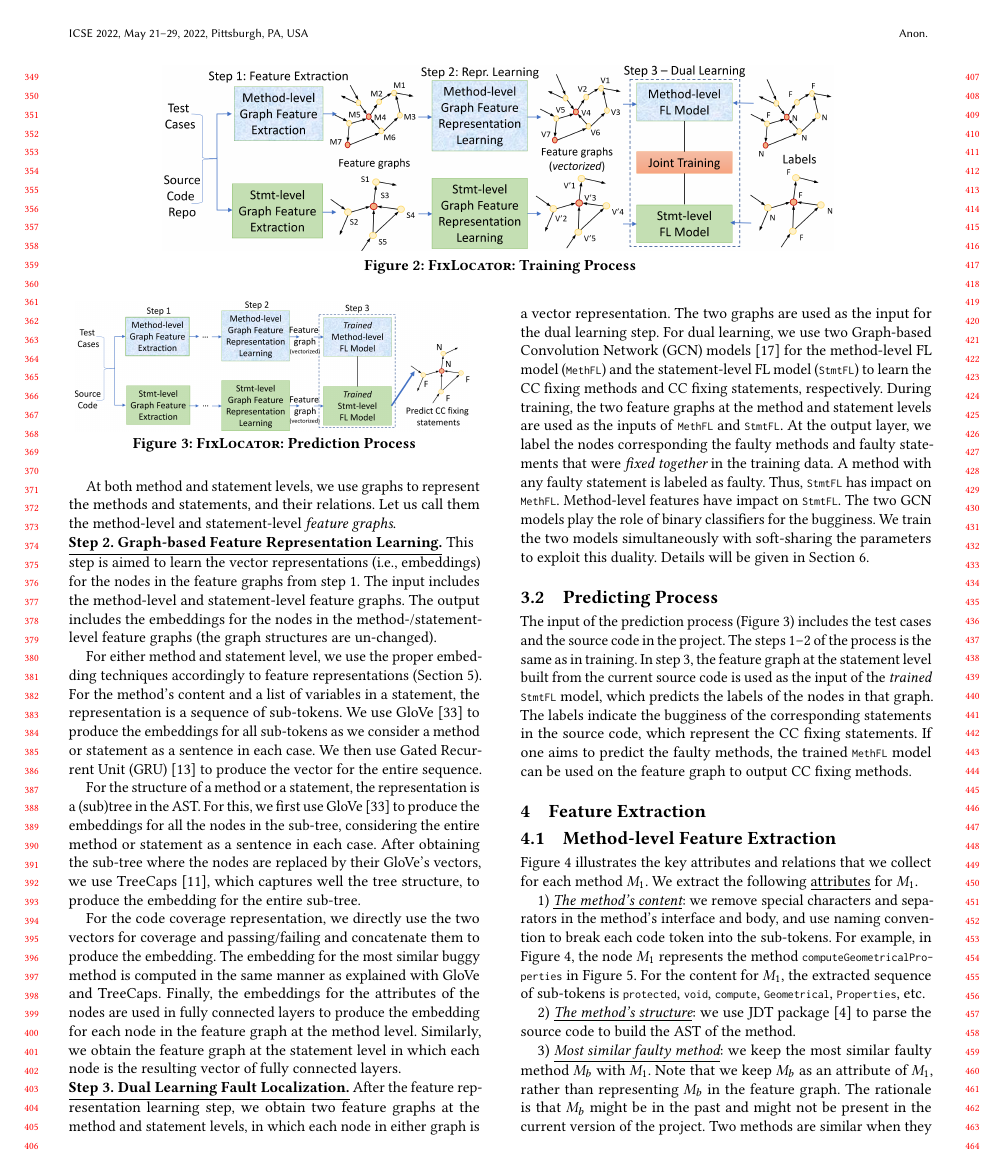
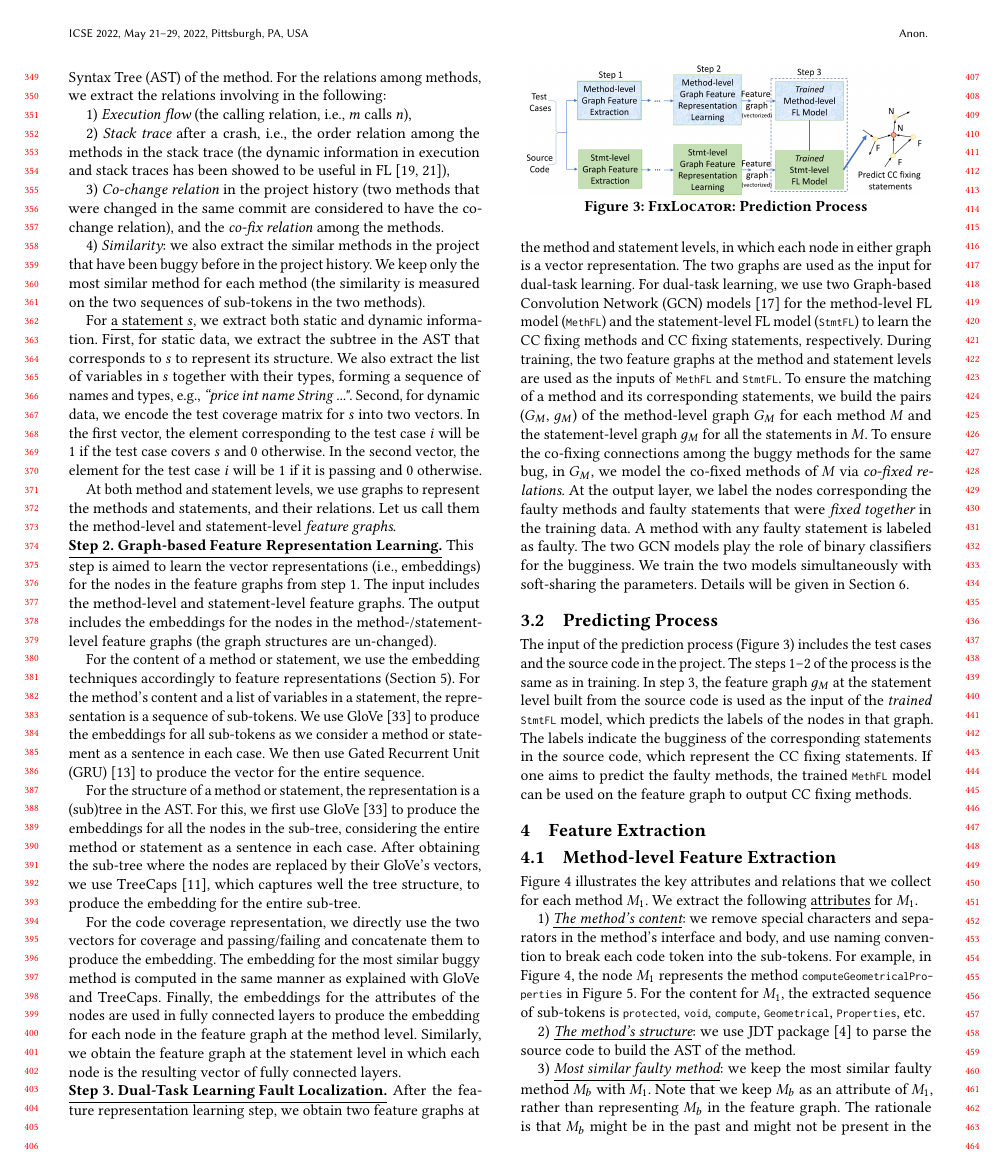
Before and after one commit to tien-n-nguyen/fixlocator, a LaTeX paper (icse22.tex, which reads sections/overview.tex): page 4 of 12. Compiled offline with pdfLaTeX.

Commit message:
revising overview

```diff
--- a/sections/overview.tex
+++ b/sections/overview.tex
@@ -7,16 +9,3 @@
 
 \subsection{Training Process}
 
-\begin{figure*}[t]
-	\centering
-	\includegraphics[width=5.45in]{graphs/overview-training.png}
-        \vspace{-8pt}
-	\caption{{\tool}: Training Process}
-        \label{train-overview}
-\end{figure*}
-
-\begin{figure}[t]
-	\centering
-	\includegraphics[width=3.2in]{graphs/overview-predict.png}
-        \vspace{-10pt}
-        \caption{{\tool}: Prediction Process}
@@ -66,11 +49,11 @@ similar method for each method (the similarity is measured on the two
 sequences of sub-tokens in the two methods).
 
 For \underline{a statement $s$}, we extract both static and dynamic
-information. First, for static information, we extract the subtree in
+information. First, for static data, we extract the subtree in
 the AST that corresponds to $s$ to represent its structure. We also
 extract the list of variables in $s$ together with their types,
-forming a sequence of names and types, e.g., {\em ``numStudent int
-lastname String ..."}.  Second, for the dynamic information, we encode the
+forming a sequence of names and types, e.g., {\em ``price int
+name String ..."}.  Second, for dynamic data, we encode the
 test coverage matrix for $s$ into two vectors. In the first vector,
 the element corresponding to the test case $i$ will be 1 if the test
 case covers $s$ and 0 otherwise. In the second vector, the element for
@@ -95,16 +81,16 @@ un-changed).
 %graphs, and the expected output is the node embedding vectors for
 %each node in each graph.
 
-For either method and statement level, we use the proper embedding
-techniques accordingly to feature representations
-(Section~\ref{feature-learning:sec}). For the method's content
-and a list of variables in a statement, the representation is a
-sequence of sub-tokens. We use GloVe \cite{glove2014} to produce the
-embeddings for all sub-tokens as we consider a method or statement as
-a sentence in each case. We then use Gated Recurrent Unit
-(GRU)~\cite{GRU-cho14} to produce the vector for the entire~sequence.
+For the content of a method or statement, we use the
+embedding techniques accordingly to feature representations
+(Section~\ref{feature-learning:sec}). For the method's content and a
+list of variables in a statement, the representation is a sequence of
+sub-tokens. We use GloVe \cite{glove2014} to produce the embeddings
+for all sub-tokens as we consider a method or statement as a sentence
+in each case. We then use Gated Recurrent Unit (GRU)~\cite{GRU-cho14}
+to produce the vector for the entire~sequence.
 
-For the structure of a method or a statement, the representation is a
+For the structure of a method or statement, the representation is a
 (sub)tree in the AST. For this, we first use GloVe~\cite{glove2014} to
 produce the embeddings for all the nodes in the sub-tree, considering
 the entire method or statement as a sentence in each case. After
@@ -133,30 +119,54 @@ connected layers.
 %the input for the next step.
 
 %vspace{2pt}
-\noindent{\bf \underline{Step 3. Dual Learning Fault Localization.}}
-After the feature representation learning step, we obtain two feature
-graphs at the method and statement levels, in which each node in
-either graph is a vector representation. The two graphs are used as
-the input for the dual learning step. For dual learning, we use two
-Graph-based Convolution Network (GCN) models~\cite{kipf2016semi} for
-the method-level FL model (\code{MethFL}) and the statement-level FL
-model (\code{StmtFL}) to learn the CC fixing methods and CC fixing
-statements, respectively. During training, the two feature graphs at
-the method and statement levels are used as the inputs of
-\code{MethFL} and \code{StmtFL}. At the output layer, we label the
-nodes corresponding the faulty methods and faulty statements that were
-{\em fixed together} in the training data.
+\noindent{\bf \underline{Step 3. Dual-Task Learning Fault
+    Localization.}}  After the feature representation learning step,
+we obtain two feature graphs at the method and statement levels, in
+which each node in either graph is a vector representation. The two
+graphs are used as the input for dual-task learning. For dual-task
+learning, we use two Graph-based Convolution Network (GCN)
+models~\cite{kipf2016semi} for the method-level FL model
+(\code{MethFL}) and the statement-level FL model (\code{StmtFL}) to
+learn the CC fixing methods and CC fixing statements,
+respectively. During training, the two feature graphs at the method
+and statement levels are used as the inputs of \code{MethFL} and
+\code{StmtFL}.
+% Tien
+To ensure the matching of a method and its corresponding statements,
+we build the pairs ($G_M$, $g_M$) of the method-level graph $G_M$ for
+each method $M$ and the statement-level graph $g_M$ for all the
+statements in $M$. To ensure the co-fixing connections among the buggy
+methods for the same bug, in $G_M$, we model the co-fixed methods of
+$M$ via {\em co-fixed relations}.
 %
-A method with any faulty statement is labeled as faulty. Thus,
-\code{StmtFL} has impact on \code{MethFL}. Method-level features
-have impact on \code{StmtFL}.
-%
+At the output layer, we label the nodes corresponding the faulty
+methods and faulty statements that were {\em fixed together} in the
+training data. A method with any faulty statement is labeled as
+faulty.
+%Thus, \code{StmtFL} has impact on \code{MethFL}. Method-level
+%features have impact on \code{StmtFL}.
 The two GCN models play the role of binary classifiers for the
-bugginess.
-%
-We train the two models simultaneously with soft-sharing the
-parameters to exploit this duality. Details will be given in
-Section~\ref{sec:dual-learning}.
+bugginess. We train the two models simultaneously with soft-sharing
+the parameters.
+%to exploit this duality.
+Details will be given in Section~\ref{sec:dual-learning}.
+
+
+%FixLocator ensures the matching of a method and its corresponding
+%statements during the building of training data and the input
+%processing for prediction. We build a pair (G_M, g_M) of method-level
+%graph G_M and statement-level graph g_M for each method M to maintain
+%that correspondence. To ensure the relations among the buggy methods
+%for a bug, in G_M, we model the co-fixed methods of M via
+%co-changed/fixed relations.
+
+
+
+
+
+
+
+
 
 %as explained in Key Idea 1 in Section~\ref{sec:key-ideas}.
 
@@ -180,10 +190,19 @@ Section~\ref{sec:dual-learning}.
 %\vspace{-2pt}
 \subsection{Predicting Process}
 
+\begin{figure}[t]
+	\centering
+	\includegraphics[width=3.2in]{graphs/overview-predict.png}
+        \vspace{-10pt}
+        \caption{{\tool}: Prediction Process}
+	\label{predict-overview}
+        \vspace{-6pt}
+\end{figure}
+
 The input of the prediction process (Figure~\ref{predict-overview})
 includes the test cases and the source code in the project. The steps
 1--2 of the process is the same as in training. In step 3, the feature
-graph at the statement level built from the current source code is
+graph $g_M$ at the statement level built from the source code is
 used as the input of the {\em trained} \code{StmtFL} model, which
 predicts the labels of the nodes in that graph. The labels indicate
 the bugginess of the corresponding statements in the source
```
Also changed, not shown: sections/example.tex (+9 -0 lines), sections/key-ideas.tex (+16 -11 lines), sections/overview.tex (15 more changed lines).
